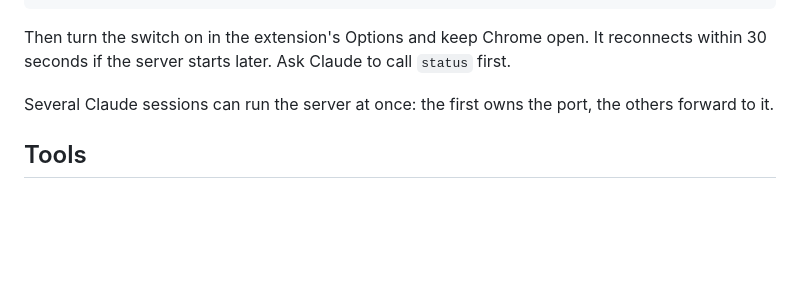
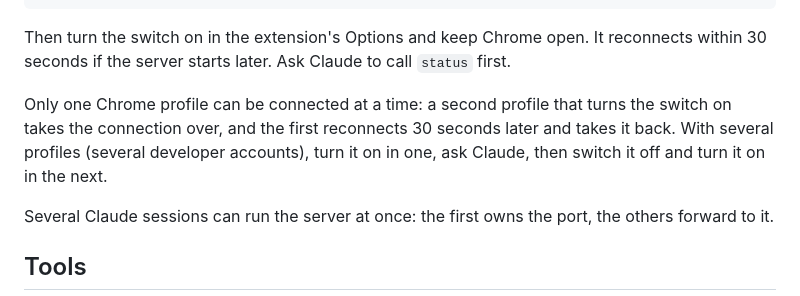
Before and after one commit to fighttechvn/playlens, a Markdown page: mcp/README.md, the part around the change. GitHub-like rendering; blank space fills up the shorter version.

Commit message:
mcp: document one connected Chrome profile at a time
Co-Authored-By: Claude Sonnet 5.5 <noreply@anthropic.com>

````diff
--- a/mcp/README.md
+++ b/mcp/README.md
@@ -25,6 +25,8 @@ For Claude Desktop, add to `claude_desktop_config.json`:
 ```
 
 Then turn the switch on in the extension's Options and keep Chrome open. It reconnects within 30 seconds if the server starts later. Ask Claude to call `status` first.
+
+Only one Chrome profile can be connected at a time: a second profile that turns the switch on takes the connection over, and the first reconnects 30 seconds later and takes it back. With several profiles (several developer accounts), turn it on in one, ask Claude, then switch it off and turn it on in the next.
 
 Several Claude sessions can run the server at once: the first owns the port, the others forward to it.
 
````
